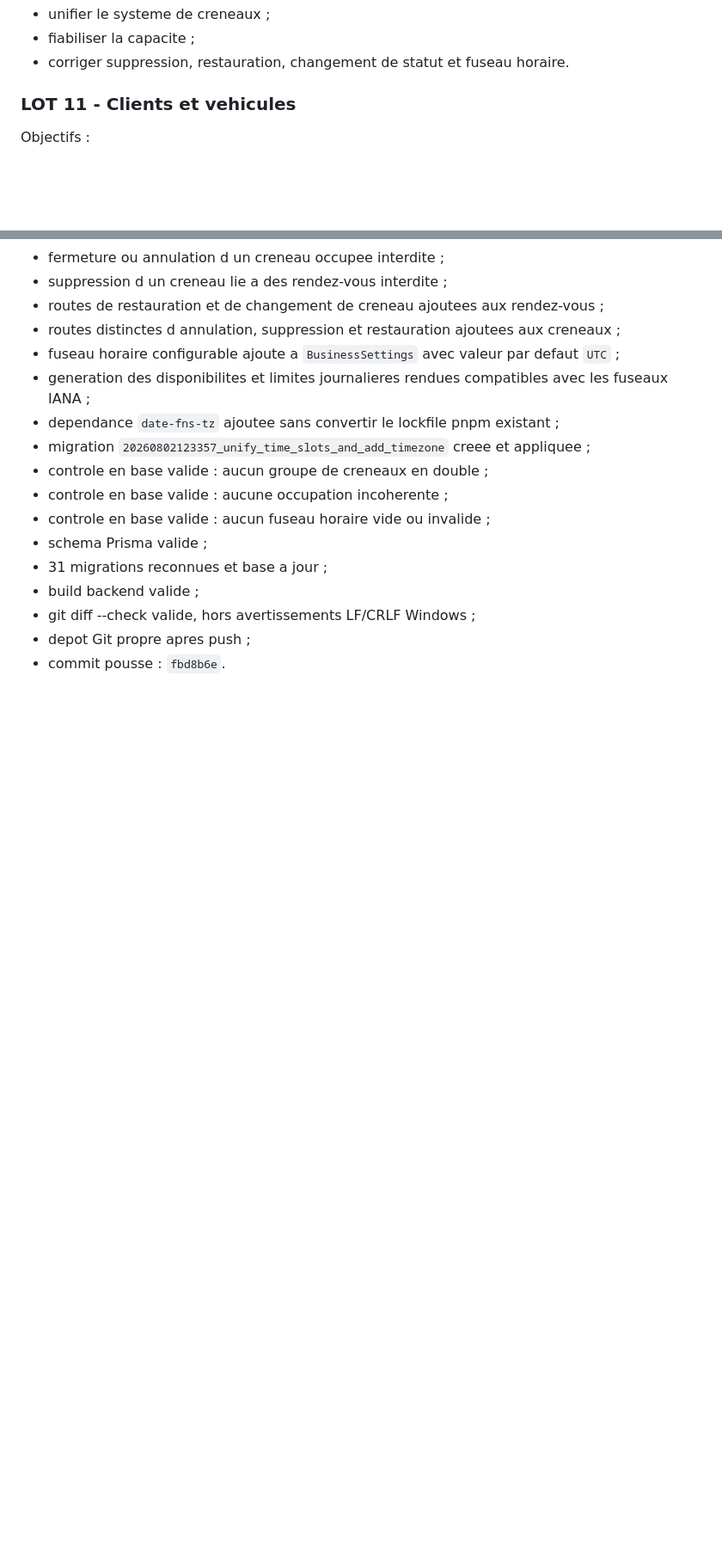
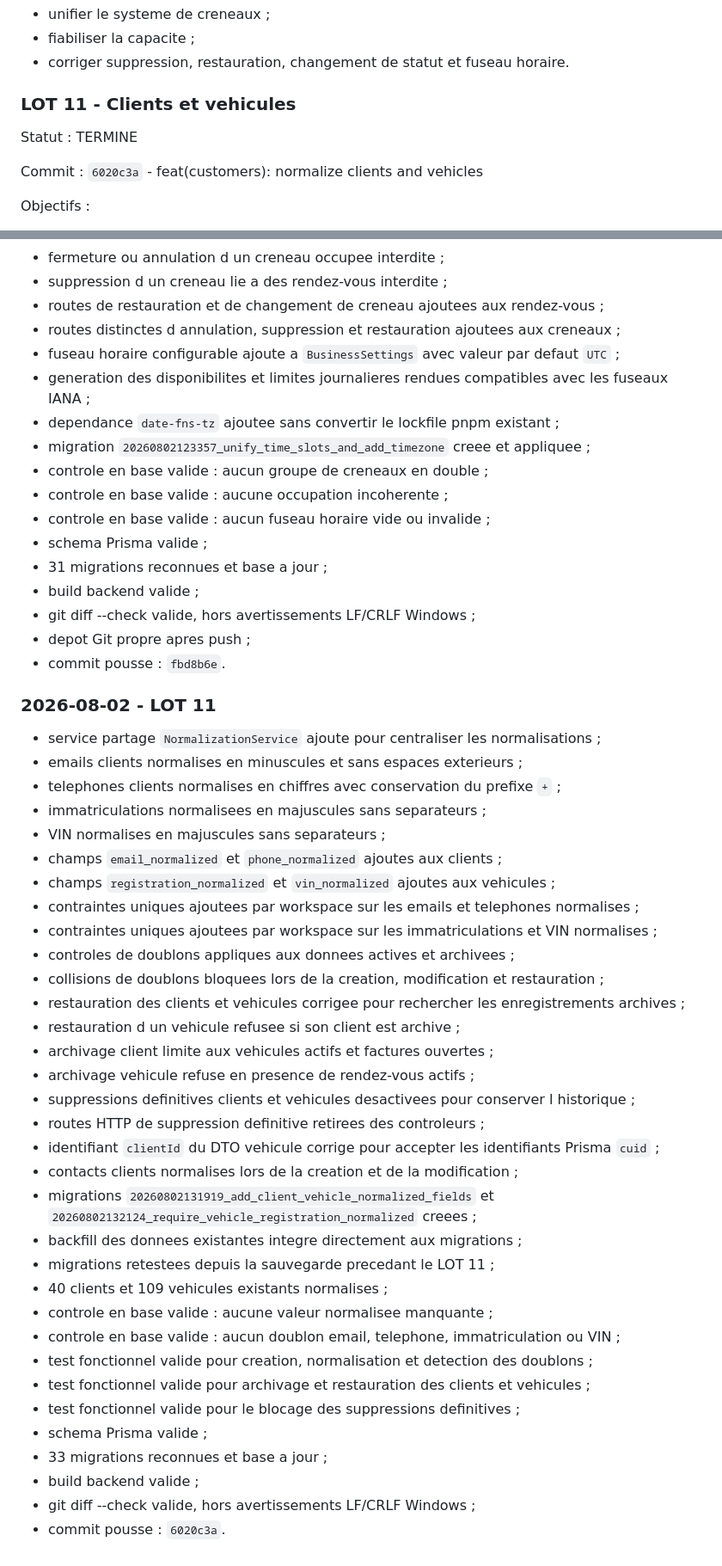
Before and after one commit to Dagry1965/forteresse, a Markdown page: docs/plan-consolidation-amarkhys.md, 2 parts joined by grey strips. Shown at 86% size. GitHub-like rendering; blank space fills up the shorter version.

Commit message:
docs: update consolidation plan through lot 11

```diff
--- a/docs/plan-consolidation-amarkhys.md
+++ b/docs/plan-consolidation-amarkhys.md
@@ -152,6 +152,10 @@ Objectifs :
 - corriger suppression, restauration, changement de statut et fuseau horaire.
 
 ### LOT 11 - Clients et vehicules
+
+Statut : TERMINE
+
+Commit : `6020c3a` - feat(customers): normalize clients and vehicles
 
 Objectifs :
 
@@ -411,3 +415,39 @@ Objectifs :
 - git diff --check valide, hors avertissements LF/CRLF Windows ;
 - depot Git propre apres push ;
 - commit pousse : `fbd8b6e`.
+
+### 2026-08-02 - LOT 11
+
+- service partage `NormalizationService` ajoute pour centraliser les normalisations ;
+- emails clients normalises en minuscules et sans espaces exterieurs ;
+- telephones clients normalises en chiffres avec conservation du prefixe `+` ;
+- immatriculations normalisees en majuscules sans separateurs ;
+- VIN normalises en majuscules sans separateurs ;
+- champs `email_normalized` et `phone_normalized` ajoutes aux clients ;
+- champs `registration_normalized` et `vin_normalized` ajoutes aux vehicules ;
+- contraintes uniques ajoutees par workspace sur les emails et telephones normalises ;
+- contraintes uniques ajoutees par workspace sur les immatriculations et VIN normalises ;
+- controles de doublons appliques aux donnees actives et archivees ;
+- collisions de doublons bloquees lors de la creation, modification et restauration ;
+- restauration des clients et vehicules corrigee pour rechercher les enregistrements archives ;
+- restauration d un vehicule refusee si son client est archive ;
+- archivage client limite aux vehicules actifs et factures ouvertes ;
+- archivage vehicule refuse en presence de rendez-vous actifs ;
+- suppressions definitives clients et vehicules desactivees pour conserver l historique ;
+- routes HTTP de suppression definitive retirees des controleurs ;
+- identifiant `clientId` du DTO vehicule corrige pour accepter les identifiants Prisma `cuid` ;
+- contacts clients normalises lors de la creation et de la modification ;
+- migrations `20260802131919_add_client_vehicle_normalized_fields` et `20260802132124_require_vehicle_registration_normalized` creees ;
+- backfill des donnees existantes integre directement aux migrations ;
+- migrations retestees depuis la sauvegarde precedant le LOT 11 ;
+- 40 clients et 109 vehicules existants normalises ;
+- controle en base valide : aucune valeur normalisee manquante ;
+- controle en base valide : aucun doublon email, telephone, immatriculation ou VIN ;
+- test fonctionnel valide pour creation, normalisation et detection des doublons ;
+- test fonctionnel valide pour archivage et restauration des clients et vehicules ;
+- test fonctionnel valide pour le blocage des suppressions definitives ;
+- schema Prisma valide ;
+- 33 migrations reconnues et base a jour ;
+- build backend valide ;
+- git diff --check valide, hors avertissements LF/CRLF Windows ;
+- commit pousse : `6020c3a`.
```
